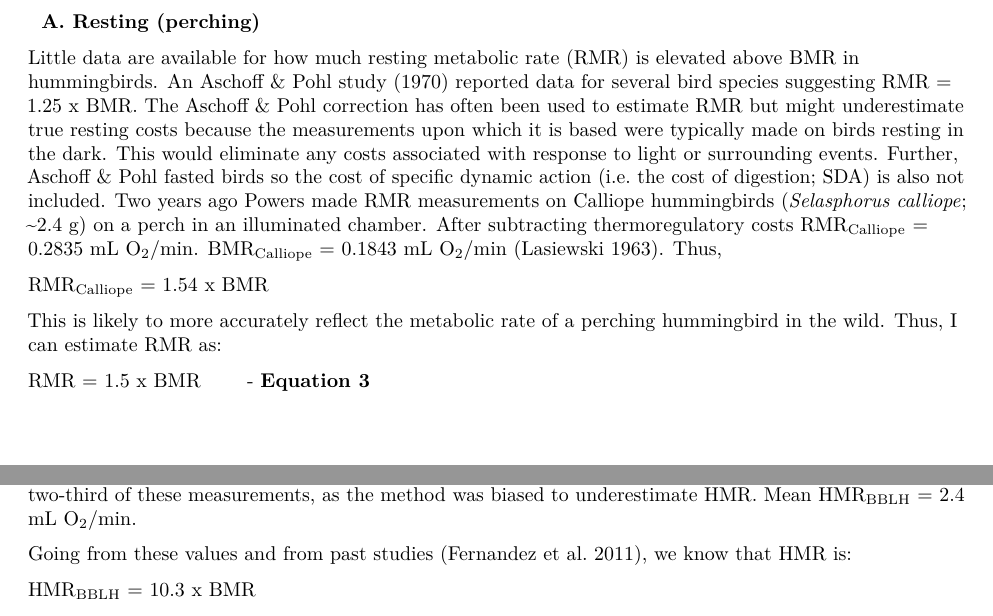
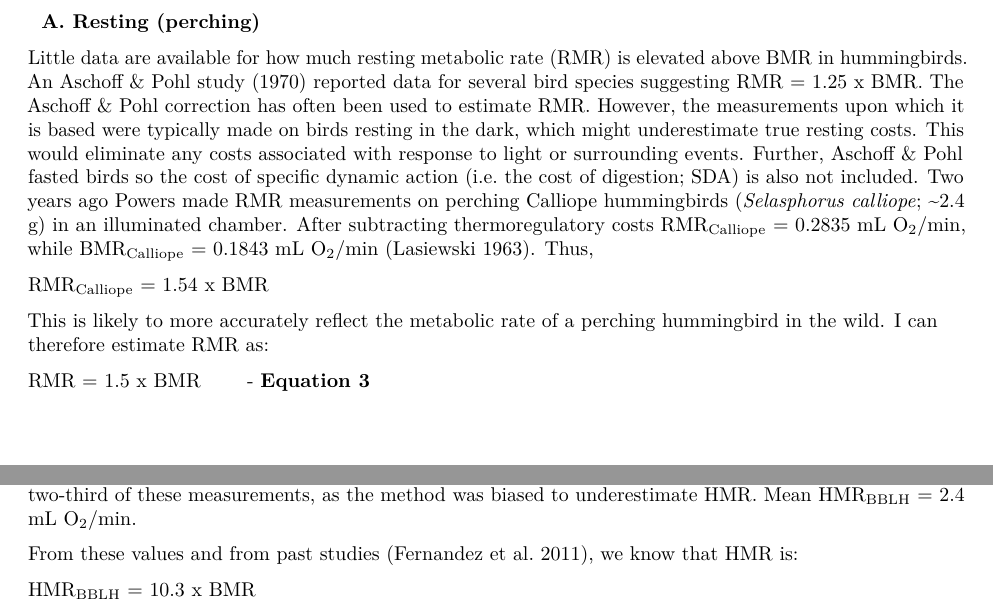
Before and after one commit to nushiamme/AShankar_hummers, an R Markdown document (EnergyBudget_AShankar.Rmd): two parts of pages 2 and 3 of 6, joined at a grey line, cut so that both start at the same text. Rendered offline with R 4.5, knitr and Pandoc, then LaTeX, with nearby package versions; some code elsewhere in the file could not run offline.

Commit message:
Small edits from Laura's comments

```diff
--- a/EnergyBudget_AShankar.Rmd
+++ b/EnergyBudget_AShankar.Rmd
@@ -54,11 +54,11 @@ TRE~H~ is calculated as the sum of hourly averages for all hours where mean T~e~
 ------------------
 &nbsp;&nbsp;**A.  Resting (perching)**
 
-Little data are available for how much resting metabolic rate (RMR) is elevated above BMR in hummingbirds.  An Aschoff & Pohl study (1970) reported data for several bird species suggesting RMR = 1.25 x BMR. The Aschoff & Pohl correction has often been used to estimate RMR but might underestimate true resting costs because the measurements upon which it is based were typically made on birds resting in the dark.  This would eliminate any costs associated with response to light or surrounding events.  Further, Aschoff & Pohl fasted birds so the cost of specific dynamic action (i.e. the cost of digestion; SDA) is also not included.  Two years ago Powers made RMR measurements on Calliope hummingbirds (*Selasphorus calliope*; ~2.4 g) on a perch in an illuminated chamber.  After subtracting thermoregulatory costs RMR~Calliope~ = 0.2835 mL O~2~/min.  BMR~Calliope~ = 0.1843 mL O~2~/min (Lasiewski 1963).  Thus,
+Little data are available for how much resting metabolic rate (RMR) is elevated above BMR in hummingbirds.  An Aschoff & Pohl study (1970) reported data for several bird species suggesting RMR = 1.25 x BMR. The Aschoff & Pohl correction has often been used to estimate RMR. However, the measurements upon which it is based were typically made on birds resting in the dark, which might underestimate true resting costs.  This would eliminate any costs associated with response to light or surrounding events.  Further, Aschoff & Pohl fasted birds so the cost of specific dynamic action (i.e. the cost of digestion; SDA) is also not included.  Two years ago Powers made RMR measurements on perching Calliope hummingbirds (*Selasphorus calliope*; ~2.4 g) in an illuminated chamber.  After subtracting thermoregulatory costs RMR~Calliope~ = 0.2835 mL O~2~/min, while BMR~Calliope~ = 0.1843 mL O~2~/min (Lasiewski 1963).  Thus,
 
   RMR~Calliope~ = 1.54 x BMR
 
-This is likely to more accurately reflect the metabolic rate of a perching hummingbird in the wild.  Thus, I can estimate RMR as:
+This is likely to more accurately reflect the metabolic rate of a perching hummingbird in the wild. I can therefore estimate RMR as:
 
   RMR = 1.5 x BMR &nbsp;&nbsp;&nbsp;&nbsp;&nbsp;&nbsp;- **Equation 3**
 
@@ -72,7 +72,7 @@ Thus,
 
 Powers has measured hovering metabolic rates (HMR) in Broad-billed hummingbirds. I use only the upper two-third of these measurements, as the method was biased to underestimate HMR. Mean HMR~BBLH~ = 2.4 mL O~2~/min.
 
-Going from these values and from past studies (Fernandez et al. 2011), we know that HMR is:
+From these values and from past studies (Fernandez et al. 2011), we know that HMR is:
 
   HMR~BBLH~ = 10.3 x BMR
 
```
Also changed, not shown: EnergyBudget_AShankar.Rmd (2 more changed lines).
